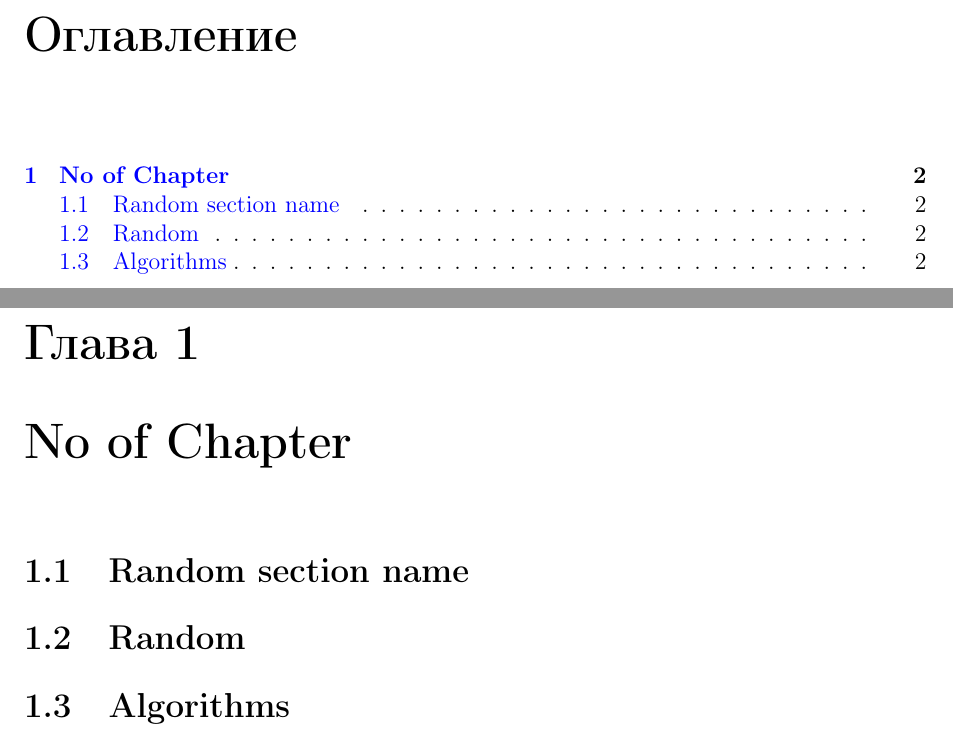
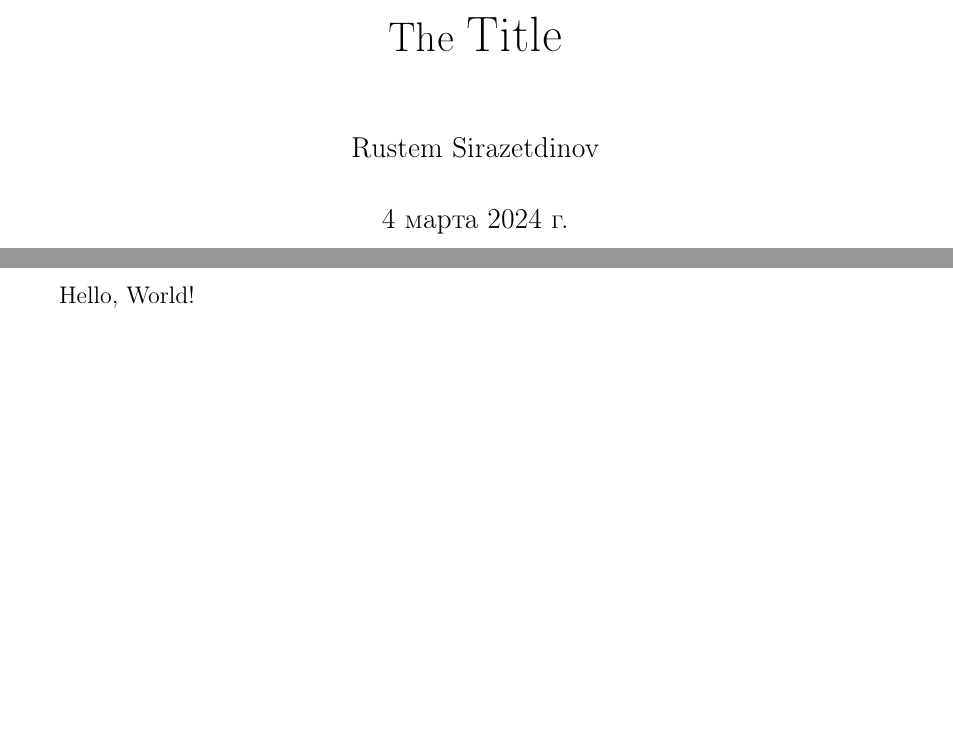
Before and after one commit to va9abond/dotfiles, a LaTeX document (.latex-template/template.tex, which reads .latex-template/bib.tex, .latex-template/code.tex, .latex-template/inc/__bib.tex): two parts of pages 1 and 2 of 2, joined at a grey line, cut at the place of the change, the shorter picture padded with empty space. Compiled offline with pdfLaTeX.

Commit message:
template reorganizing

```diff
--- a/.latex-template/bib.tex
+++ /dev/null
@@ -1,4 +0,0 @@
-\usepackage{biblatex}
-\usepackage{csquotes}
-% \renewcommand{\refname}{Список источников}  % default: "Список литературы" (article)
-% \renewcommand{\bibname}{Список литературы} % default: "Литература" (book и report)
--- a/.latex-template/code.tex
+++ /dev/null
@@ -1,39 +0,0 @@
-\usepackage{listings}
-\usepackage{fontawesome}
-\usepackage{minted}
-
-% \usepackage{tcolorbox}
-% \BeforeBeginEnvironment{code}{\begin{tcolorbox}}%
-% \AfterEndEnvironment{code}{\end{tcolorbox}}%
-    % \renewcommand\listingscaption{My Listing Caption}
-
-\setminted{
-    linenos=true,
-    autogobble,
-}
-
-% \renewcommand{\lstlistlistingname}{Список листингов}
-% put it ^^^ just before \lstlistoflistings
-\renewcommand{\lstlistingname}{Листинг}
-\newenvironment{code}{\captionsetup{type=lstlisting}}{}
-% \renewcommand{\lstlistlistingname}{Список листингов}
-
-
-% \lstset{
-%      backgroundcolor=\color{gray!10},
-% }
-%
-% \DeclareCaptionFont{white}{\color{white}}
-% \DeclareCaptionFormat{listing}{\colorbox{gray!90}{\parbox{\dimexpr\linewidth-2\fboxsep\relax}{#1#2#3}}}
-% \captionsetup[lstlisting]{format=listing,labelfont=white,textfont=white,justification=centering}
-
-
-
-% \begin{lstlisting}[label=some-code,caption=Some Code]
-%     public void here() {
-%         goes().the().code()
-%     }
-% \end{lstlisting}
-
-% https://tex.stackexchange.com/questions/107516/minted-customise-listing-name
-% https://stackoverflow.com/questions/741985/latex-source-code-listing-like-in-professional-books
--- /dev/null
+++ b/.latex-template/inc/__bib.tex
@@ -0,0 +1,9 @@
+\usepackage{biblatex}
+% \usepackage{cite}
+\usepackage{csquotes}
+
+% default: "Список литературы" (article)
+% \renewcommand{\refname}{Список источников}
+
+% default: "Литература" (book и report)
+% \renewcommand{\bibname}{Список литературы}
--- /dev/null
+++ b/.latex-template/inc/__code.tex
@@ -0,0 +1,26 @@
+\usepackage{listings}
+\usepackage{fontawesome}
+
+
+\usepackage{minted}
+
+\setminted{
+    frame=lines,
+    linenos=true,
+    autogobble,
+}
+
+
+% \renewcommand{\lstlistlistingname}{Список листингов}
+% put it ^^^ just before \lstlistoflistings
+
+% \renewcommand{\lstlistingname}{Листинг}
+% \newenvironment{code}{\captionsetup{type=lstlisting}}{}
+% \renewcommand{\lstlistlistingname}{Список листингов}
+
+
+% ====================================================================
+% WIKI
+% ====================================================================
+% https://tex.stackexchange.com/questions/107516/minted-customise-listing-name
+% https://stackoverflow.com/questions/741985/latex-source-code-listing-like-in-professional-books
--- a/.latex-template/letterfonts.tex
+++ b/.latex-template/inc/__letterfonts.tex
@@ -1,12 +1,6 @@
-% \DeclareMathOperator{\Ext}{Ext} % Ext functor
-% \DeclareMathOperator{\Tor}{Tor} % Tor functor
-
-\DeclareMathOperator{\sgn}{sgn}
-
-% \newcommand{\gl}{\opname{\mathfrak{gl}}} % frak gl group
-% \renewcommand{\sl}{\opname{\mathfrak{sl}}} % frak sl group chktex 6
-
-% Number sets
+% ====================================================================
+% Number Sets
+% ====================================================================
 \newcommand{\RR}{\ensuremath{\mathbb{R}}}
 \newcommand{\NN}{\ensuremath{\mathbb{N}}}
 \newcommand{\ZZ}{\ensuremath{\mathbb{Z}}}
@@ -17,14 +11,10 @@
 \newcommand{\FF}{\ensuremath{\mathbb{F}}}
 \newcommand{\EE}{\ensuremath{\mathbb{E}}}
 
-\DeclareMathOperator{\GL}{GL} % General linear group
-\DeclareMathOperator{\SL}{SL} % Special linear group
 
-
-
-% ----------------------------------------------------------
+% ====================================================================
 % Math Black Board (bb):
-% ----------------------------------------------------------
+% ====================================================================
 % Capital Letters
 \newcommand{\bbA}{\mathbb{A}}	\newcommand{\bbB}{\mathbb{B}}
 \newcommand{\bbC}{\mathbb{C}}	\newcommand{\bbD}{\mathbb{D}}
--- /dev/null
+++ b/.latex-template/inc/__macros.tex
@@ -0,0 +1,46 @@
+% ====================================================================
+% range [a,b]
+% ====================================================================
+\newcommand\abseg{\ensuremath{[a,b]}}
+\newcommand\abint{\ensuremath{(a,b)}}
+
+% ====================================================================
+% sgn
+% ====================================================================
+\DeclareMathOperator{\sgn}{sgn}
+
+
+% ====================================================================
+% GL SL
+% ====================================================================
+\DeclareMathOperator{\GL}{GL} % General linear group
+\DeclareMathOperator{\SL}{SL} % Special linear group
+
+% \newcommand{\gl}{\opname{\mathfrak{gl}}} % frak gl group
+% \renewcommand{\sl}{\opname{\mathfrak{sl}}} % frak sl group chktex 6
+
+
+% ====================================================================
+% bigcdot ( \cdot < \bigcdot < \bullet )
+% ====================================================================
+\makeatletter
+\newcommand*\bigcdot{\mathpalette\bigcdot@{.5}}
+\newcommand*\bigcdot@[2]{\mathbin{\vcenter{\hbox{\scalebox{#2}{$\m@th#1\bullet$}}}}}
+\makeatother
+
+
+% ====================================================================
+% argmax, argmin
+% ====================================================================
+\DeclareMathOperator*{\argmax}{argmax}
+\DeclareMathOperator*{\argmin}{argmin}
+
+
+% ====================================================================
+% deliminator
+% ====================================================================
+\DeclarePairedDelimiter{\abs}{\lvert}{\rvert}
+\DeclarePairedDelimiter{\norm}{\lVert}{\rVert}
+\DeclarePairedDelimiter{\ceil}{\lceil}{\rceil}
+\DeclarePairedDelimiter{\floor}{\lfloor}{\rfloor}
+\DeclarePairedDelimiter{\round}{\lfloor}{\rceil}
--- a/.latex-template/graphs.tex
+++ b/.latex-template/inc/__tikz.tex
@@ -1,11 +1,20 @@
-\PassOptionsToPackage{dvipsnames, table, xcdraw}{xcolor}
+\PassOptionsToPackage{dvipsnames,table,xcdraw}{xcolor}
+% \usepackage[dvipsnames,table,xcdraw]{xcolor} % load before pgfplots
+
+
 \usepackage{pgfplots}
 \pgfplotsset{compat=1.18}
+
+\usepgfplotslibrary{colorbrewer}
+
+
 \usepackage{tikz}
+
 \usetikzlibrary{positioning}
 \usetikzlibrary{arrows.meta}
 \usetikzlibrary{decorations.pathreplacing,calligraphy}
 \usetikzlibrary{shapes.geometric}
-\usepgfplotslibrary{colorbrewer}
+
 \usepackage[export]{adjustbox}
+
 \usepackage{subfig}
--- /dev/null
+++ b/.latex-template/inc/preamble.tex
@@ -0,0 +1,71 @@
+% ====================================================================
+% MAIN PREAMBLE PACKAGES
+% ====================================================================
+\usepackage{cmap}
+\usepackage[T1,T2A]{fontenc}
+\usepackage[utf8]{inputenc}
+\usepackage[english,russian]{babel}
+
+
+\usepackage[
+    left=1in,
+    right=1in,
+    top=1in,
+    bottom=1in,
+    paper=a4paper
+]{geometry}
+
+
+\usepackage{amsmath,amsfonts,amsthm,amssymb,mathtools}
+\usepackage{xfrac}
+
+% show the math eq number if only there is any ref on it
+\mathtoolsset{showonlyrefs=false}
+
+% show the math eq number on the left side
+% \usepackage{leqno}
+
+\usepackage{etoolbox}
+\usepackage{multicol,array}
+
+
+\usepackage{hyperref,theoremref}
+\usepackage{cleveref}
+\usepackage{nameref}
+\hypersetup{
+    colorlinks=true,
+    linkcolor=blue,
+    filecolor=magenta,
+    urlcolor=blue,
+    pdftitle={assignment},
+}
+\urlstyle{same}
+
+\newcommand\myref[1]{\hyperref[#1]{#1}}
+
+
+\usepackage{enumitem}
+\usepackage{lipsum}
+
+
+\usepackage{pdfpages}
+
+
+\usepackage{graphicx}
+\graphicspath{ {./inc/view/} }
+
+
+% ====================================================================
+% OTHER PACKAGES
+% ====================================================================
+% \usepackage{bigints}
+
+
+% ====================================================================
+% INCLUDE
+% ====================================================================
+\input{inc/__macros}
+\input{inc/__tikz}
+\input{inc/__code}
+\input{inc/__bib}
+\input{inc/__letterfonts}
--- a/.latex-template/macros.tex
+++ /dev/null
@@ -1,28 +0,0 @@
-% ----------------------------------------------------------
-% range [a,b]
-% ----------------------------------------------------------
-\newcommand\abseg{\ensuremath{[a,b]}}
-\newcommand\abint{\ensuremath{(a,b)}}
-
-% ----------------------------------------------------------
-% bigcdot ( \cdot < \bigcdot < \bullet )
-% ----------------------------------------------------------
-\makeatletter
-\newcommand*\bigcdot{\mathpalette\bigcdot@{.5}}
-\newcommand*\bigcdot@[2]{\mathbin{\vcenter{\hbox{\scalebox{#2}{$\m@th#1\bullet$}}}}}
-\makeatother
-
-% ----------------------------------------------------------
-% argmax, argmin
-% ----------------------------------------------------------
-\DeclareMathOperator*{\argmax}{argmax}
-\DeclareMathOperator*{\argmin}{argmin}
-
-% ----------------------------------------------------------
-% deliminator
-% ----------------------------------------------------------
-\DeclarePairedDelimiter{\abs}{\lvert}{\rvert}
-\DeclarePairedDelimiter{\norm}{\lVert}{\rVert}
-\DeclarePairedDelimiter{\ceil}{\lceil}{\rceil}
-\DeclarePairedDelimiter{\floor}{\lfloor}{\rfloor}
-\DeclarePairedDelimiter{\round}{\lfloor}{\rceil}
--- a/.latex-template/preamble.tex
+++ /dev/null
@@ -1,51 +0,0 @@
-% ----------------------------------------------------------
-% MAIN PACKAGES
-% ----------------------------------------------------------
-\usepackage{cmap}
-\usepackage[T1,T2A]{fontenc}
-\usepackage[utf8]{inputenc}
-\usepackage[english,russian]{babel}
-\usepackage[
-    left=1in,
-    right=1in,
-    top=1in,
-    bottom=1in,
-    paper=a4paper
-]{geometry}
-\usepackage{amsmath,amsfonts,amsthm,amssymb,mathtools}
-
-\usepackage{lipsum}
-% \usepackage{extsizes} -- conflict with geometry package
-\usepackage{xfrac}
-\usepackage{enumitem}
-
-\usepackage{hyperref,theoremref}
-\usepackage{cleveref}
-\usepackage{nameref}
-\hypersetup{
-    colorlinks=true,
-    linkcolor=blue,
-    filecolor=magenta,
-    urlcolor=blue,
-    pdftitle={assignment},
-}
-\urlstyle{same}
-
-\mathtoolsset{showonlyrefs=false}
-% \usepackage{leqno}
-
-\newcommand\myref[1]{\hyperref[#1]{#1}}
-
-\usepackage{etoolbox}
-\usepackage{multicol,array}
-\usepackage{pdfpages}
-
-\usepackage{graphicx}
-\graphicspath{ {./view/} }
-
-
-
-% ----------------------------------------------------------
-% OTHER PACKAGES
-% ----------------------------------------------------------
-% \usepackage{bigints}
--- a/.latex-template/template.tex
+++ b/.latex-template/template.tex
@@ -17,13 +12,6 @@
 
 \begin{document}
+\maketitle
 
-    \tableofcontents
-    \pagebreak
-
-    \chapter{No of Chapter}
-    \section{Random section name}
-
-    \section{Random}
-    \section{Algorithms}
-
+Hello, World!
 \end{document}
```
Also changed, not shown: .latex-template/aux/template.pdf (added), .latex-template/inc/__tikz_template.tex (renamed from .latex-template/tikz.tex), .latex-template/template.pdf, .latex-template/inc/__letterfonts.tex (22 more changed lines), .latex-template/template.tex (23 more changed lines), 9 other files.
